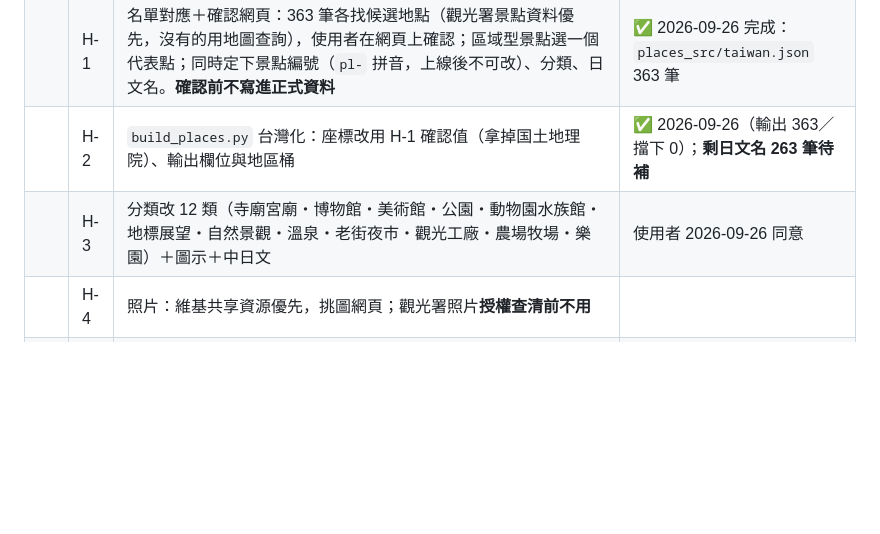
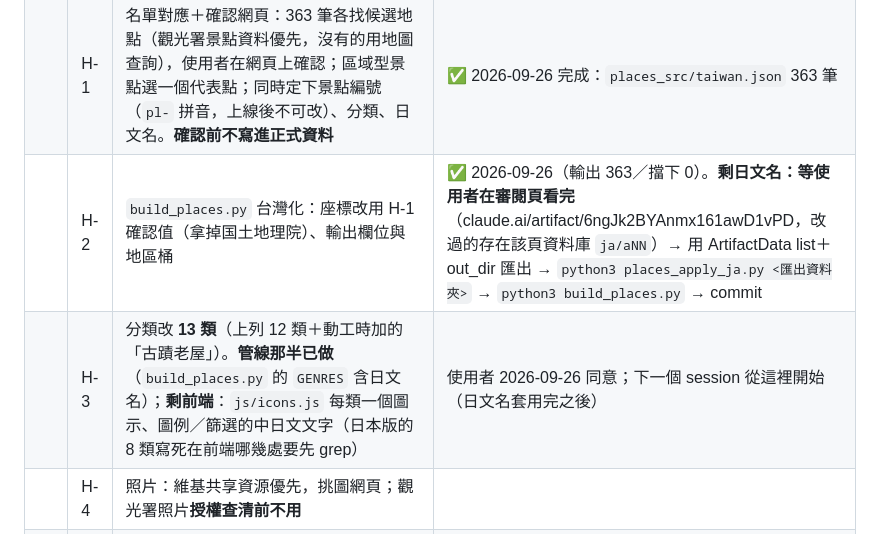
Before and after one commit to JP-study-list/taiwan-events, a Markdown page: development-plan.md, the part around the change. GitHub-like rendering; blank space fills up the shorter version.

Commit message:
docs: 交接——H-2 日文名待審、H-3 剩前端（單位 H）
Co-Authored-By: Claude Opus 5.5 <noreply@anthropic.com>

```diff
--- a/development-plan.md
+++ b/development-plan.md
@@ -69,8 +69,8 @@
 | **G** | — | 常設測試改成守台灣的規則。`test_areas.py` 已改（E-3，對餐廳 AREAS 暫時只提示，I 做完改回）；**新增 `test_tw_geo.py`（E-5）**；`test_geo_gates.py` 守的是日本版查座標（已不使用），跟 M 一起處理 | 跟著 M |
 | **H** | — | 景點台灣化。**2026-09-25 使用者定調：不要整份觀光署資料（6,192 筆太多、雜），只收「最多網站或 KOL 都有推薦」的**。觀光署景點資料當底（每筆都有座標、介紹、照片），挑選方式另議（交叉比對多份推薦清單，出現次數多的才收）。資料實查：觀光署 `Attraction-json.zip`、遊客人數統計資料集 8116。**同日使用者再定：台灣與日本的推薦綜合考慮、台北可以多收、KOL 那票由 AI 整理。** 台北試做（2026-09-25）：台灣 4 份＋日本 5 份推薦文章各 1 票、2024 遊客破百萬＋1、維基 10 種語言以上＋1，滿分 11，4 分以上收（17 筆）、3 分邊緣（12 筆）。台北名單已定（32 筆，見 §7-H）；下一步擴到其他縣市 | 上線前（2026-09-25 改） |
 | | H-1 | 名單對應＋確認網頁：363 筆各找候選地點（觀光署景點資料優先，沒有的用地圖查詢），使用者在網頁上確認；區域型景點選一個代表點；同時定下景點編號（`pl-` 拼音，上線後不可改）、分類、日文名。**確認前不寫進正式資料** | ✅ 2026-09-26 完成：`places_src/taiwan.json` 363 筆 |
-| | H-2 | `build_places.py` 台灣化：座標改用 H-1 確認值（拿掉国土地理院）、輸出欄位與地區桶 | ✅ 2026-09-26（輸出 363／擋下 0）；**剩日文名 263 筆待補** |
-| | H-3 | 分類改 12 類（寺廟宮廟・博物館・美術館・公園・動物園水族館・地標展望・自然景觀・溫泉・老街夜市・觀光工廠・農場牧場・樂園）＋圖示＋中日文 | 使用者 2026-09-26 同意 |
+| | H-2 | `build_places.py` 台灣化：座標改用 H-1 確認值（拿掉国土地理院）、輸出欄位與地區桶 | ✅ 2026-09-26（輸出 363／擋下 0）。**剩日文名：等使用者在審閱頁看完**（claude.ai/artifact/6ngJk2BYAnmx161awD1vPD，改過的存在該頁資料庫 `ja/aNN`）→ 用 ArtifactData list＋out_dir 匯出 → `python3 places_apply_ja.py <匯出資料夾>` → `python3 build_places.py` → commit |
+| | H-3 | 分類改 **13 類**（上列 12 類＋動工時加的「古蹟老屋」）。**管線那半已做**（`build_places.py` 的 `GENRES` 含日文名）；**剩前端**：`js/icons.js` 每類一個圖示、圖例／篩選的中日文文字（日本版的 8 類寫死在前端哪幾處要先 grep） | 使用者 2026-09-26 同意；下一個 session 從這裡開始（日文名套用完之後） |
 | | H-4 | 照片：維基共享資源優先，挑圖網頁；觀光署照片**授權查清前不用** | |
 | | H-5 | 打開 D-4 景點開關、補觀光署景點資料（資料集 7777）的顯名聲明、手機桌機實測 | |
 | **I** | — | 餐廳台灣化 | 首發之後 |
```
